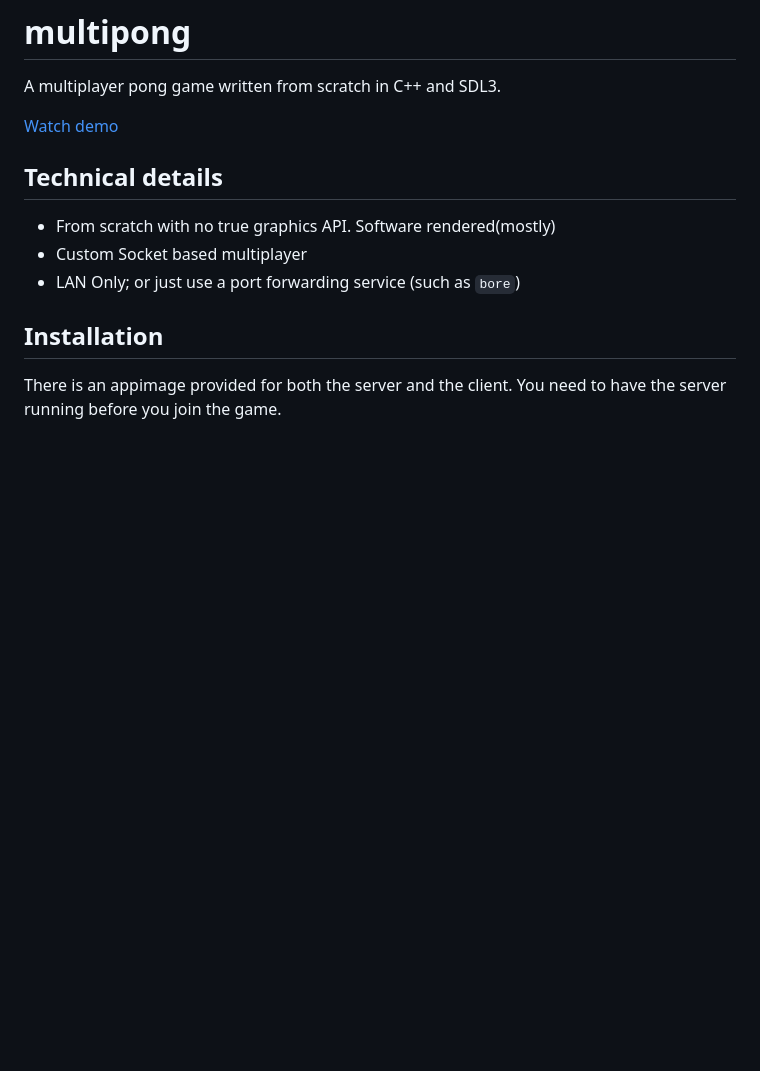
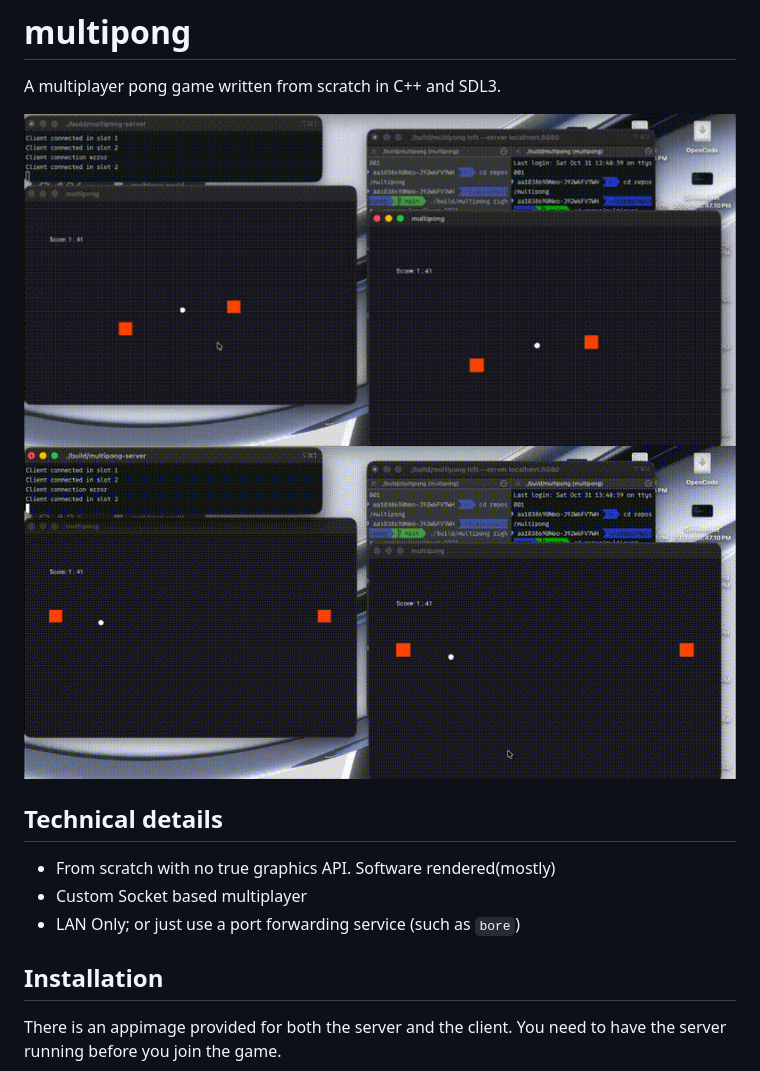
Before and after one commit to InSynchronous/multipong, a Markdown page: README.md, the part around the change. Drawn GitHub-style; pictures changed too: media/image.png (added); blank space fills up the shorter version.

Commit message:
plz work (2)

```diff
--- a/README.md
+++ b/README.md
@@ -1,7 +1,8 @@
 # multipong
 A multiplayer pong game written from scratch in C++ and SDL3.
 
-[Watch demo](media/demo.gif)
+![Screenshot](media/image.png)
+![Watch demo](media/demo.gif)
 
 ## Technical details
  - From scratch with no true graphics API. Software rendered(mostly)
```
